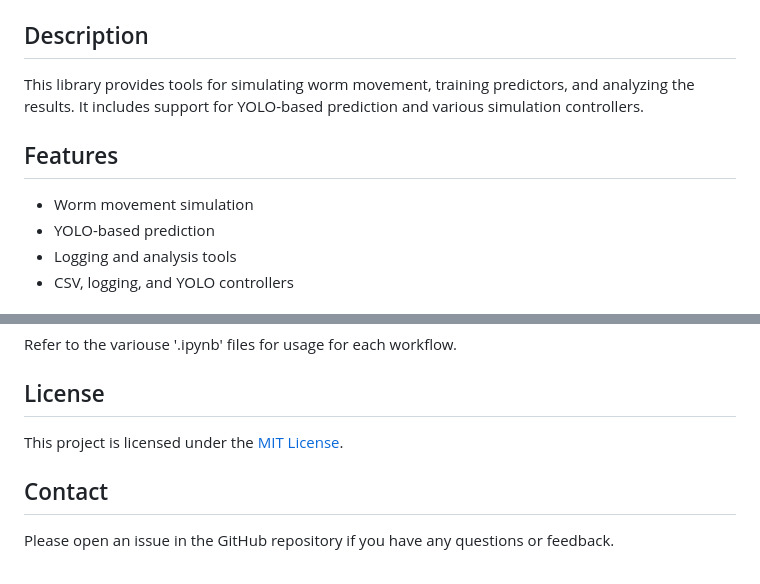
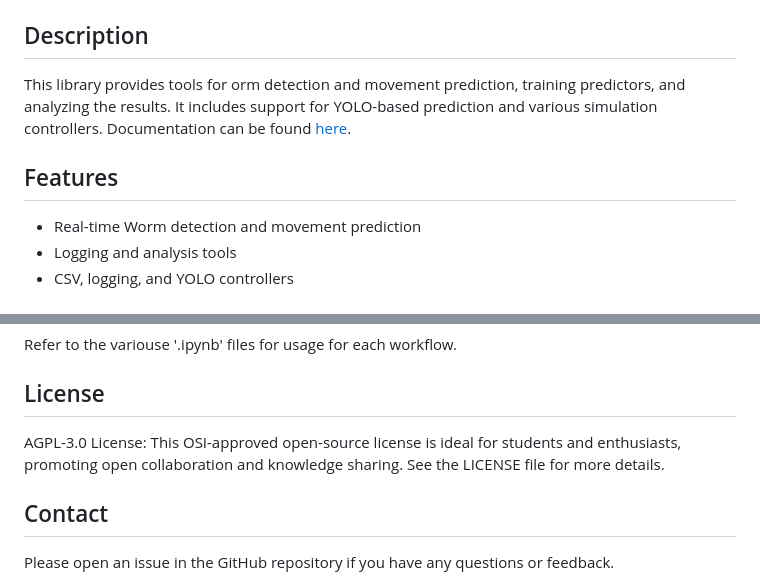
Before and after one commit to giladfrid009/WTracker, a Markdown page: README.md, 2 parts joined by grey strips. GitHub-like rendering.

```diff
--- a/README.md
+++ b/README.md
@@ -4,12 +3,12 @@
 
 ## Description
 
-This library provides tools for simulating worm movement, training predictors, and analyzing the results. It includes support for YOLO-based prediction and various simulation controllers.
+This library provides tools for orm detection and movement prediction, training predictors, and analyzing the results. It includes support for YOLO-based prediction and various simulation controllers.
+Documentation can be found [here](https://giladfrid009.github.io/Bio-Proj/).
 
 ## Features
 
-- Worm movement simulation
-- YOLO-based prediction
+- Real-time Worm detection and movement prediction
 - Logging and analysis tools
 - CSV, logging, and YOLO controllers
 
@@ -77,7 +76,7 @@ Refer to the variouse '\.ipynb' files for usage for each workflow.
 
 ## License
 
-This project is licensed under the [MIT License](LICENSE).
+AGPL-3.0 License: This OSI-approved open-source license is ideal for students and enthusiasts, promoting open collaboration and knowledge sharing. See the LICENSE file for more details.
 
 ## Contact
 
```
Also changed, not shown: other parts of README.md (+2 -3 lines).
